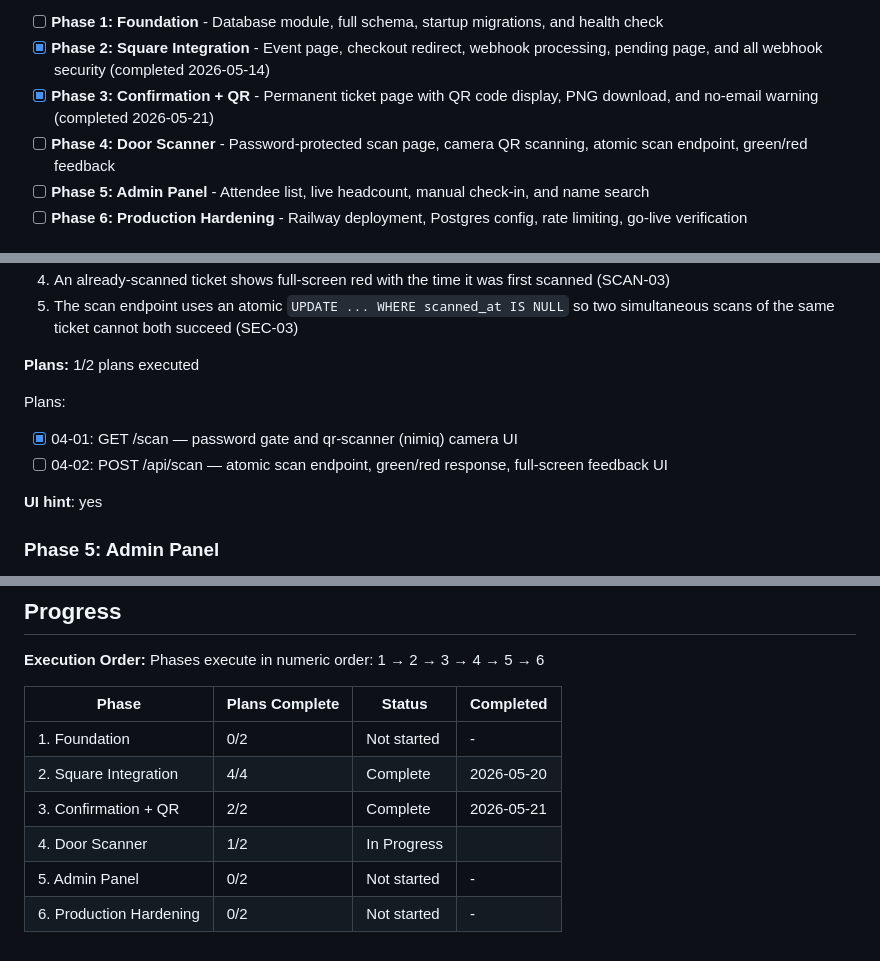
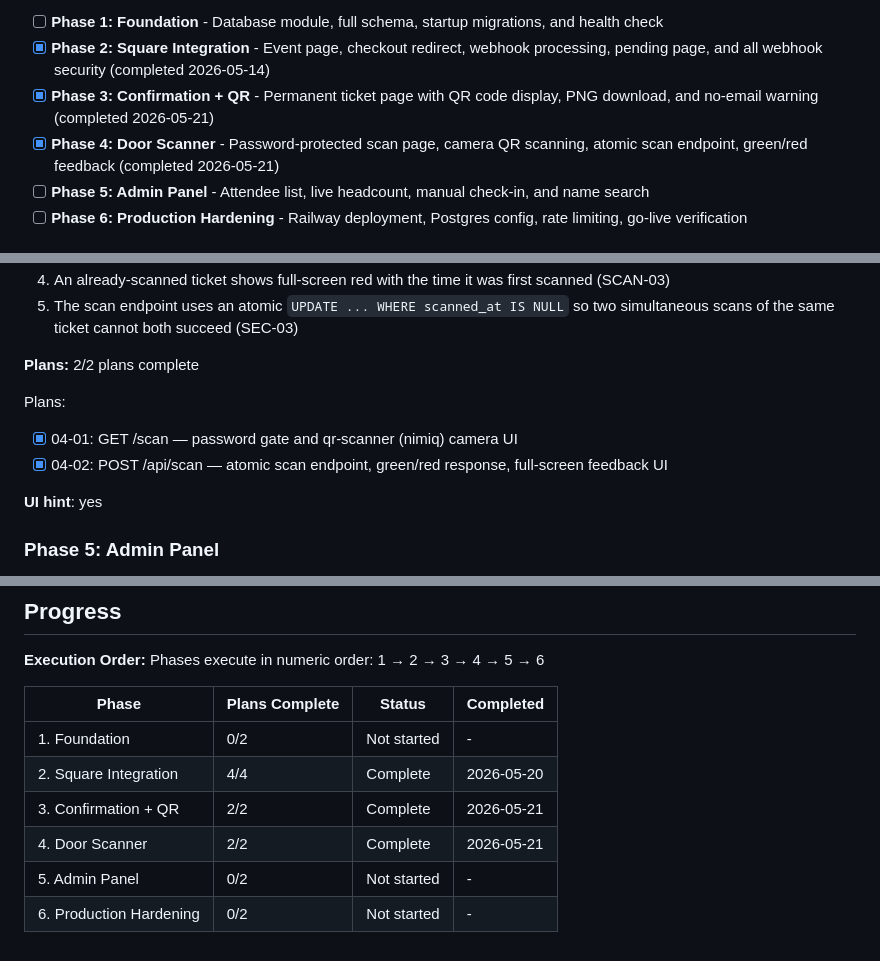
Before and after one commit to tincircus/powderrhythm, a Markdown page: .planning/ROADMAP.md, 3 parts joined by grey strips. Rendered like a GitHub page.

Commit message:
docs(phase-04): update tracking after wave 2 (04-02 complete)
Co-Authored-By: Claude Sonnet 4.6 <noreply@anthropic.com>

```diff
--- a/.planning/ROADMAP.md
+++ b/.planning/ROADMAP.md
@@ -16,7 +16,7 @@ Decimal phases appear between their surrounding integers in numeric order.
 - [ ] **Phase 1: Foundation** - Database module, full schema, startup migrations, and health check
 - [x] **Phase 2: Square Integration** - Event page, checkout redirect, webhook processing, pending page, and all webhook security (completed 2026-05-14)
 - [x] **Phase 3: Confirmation + QR** - Permanent ticket page with QR code display, PNG download, and no-email warning (completed 2026-05-21)
-- [ ] **Phase 4: Door Scanner** - Password-protected scan page, camera QR scanning, atomic scan endpoint, green/red feedback
+- [x] **Phase 4: Door Scanner** - Password-protected scan page, camera QR scanning, atomic scan endpoint, green/red feedback (completed 2026-05-21)
 - [ ] **Phase 5: Admin Panel** - Attendee list, live headcount, manual check-in, and name search
 - [ ] **Phase 6: Production Hardening** - Railway deployment, Postgres config, rate limiting, go-live verification
 
@@ -118,12 +118,12 @@ Plans:
 4. An already-scanned ticket shows full-screen red with the time it was first scanned (SCAN-03)
 5. The scan endpoint uses an atomic `UPDATE ... WHERE scanned_at IS NULL` so two simultaneous scans of the same ticket cannot both succeed (SEC-03)
 
-**Plans:** 1/2 plans executed
+**Plans:** 2/2 plans complete
 
 Plans:
 
 - [x] 04-01: GET /scan — password gate and qr-scanner (nimiq) camera UI
-- [ ] 04-02: POST /api/scan — atomic scan endpoint, green/red response, full-screen feedback UI
+- [x] 04-02: POST /api/scan — atomic scan endpoint, green/red response, full-screen feedback UI
 
 **UI hint**: yes
 
@@ -179,6 +179,6 @@ Phases execute in numeric order: 1 → 2 → 3 → 4 → 5 → 6
 | 1. Foundation | 0/2 | Not started | - |
 | 2. Square Integration | 4/4 | Complete    | 2026-05-20 |
 | 3. Confirmation + QR | 2/2 | Complete   | 2026-05-21 |
-| 4. Door Scanner | 1/2 | In Progress|  |
+| 4. Door Scanner | 2/2 | Complete   | 2026-05-21 |
 | 5. Admin Panel | 0/2 | Not started | - |
 | 6. Production Hardening | 0/2 | Not started | - |
```
